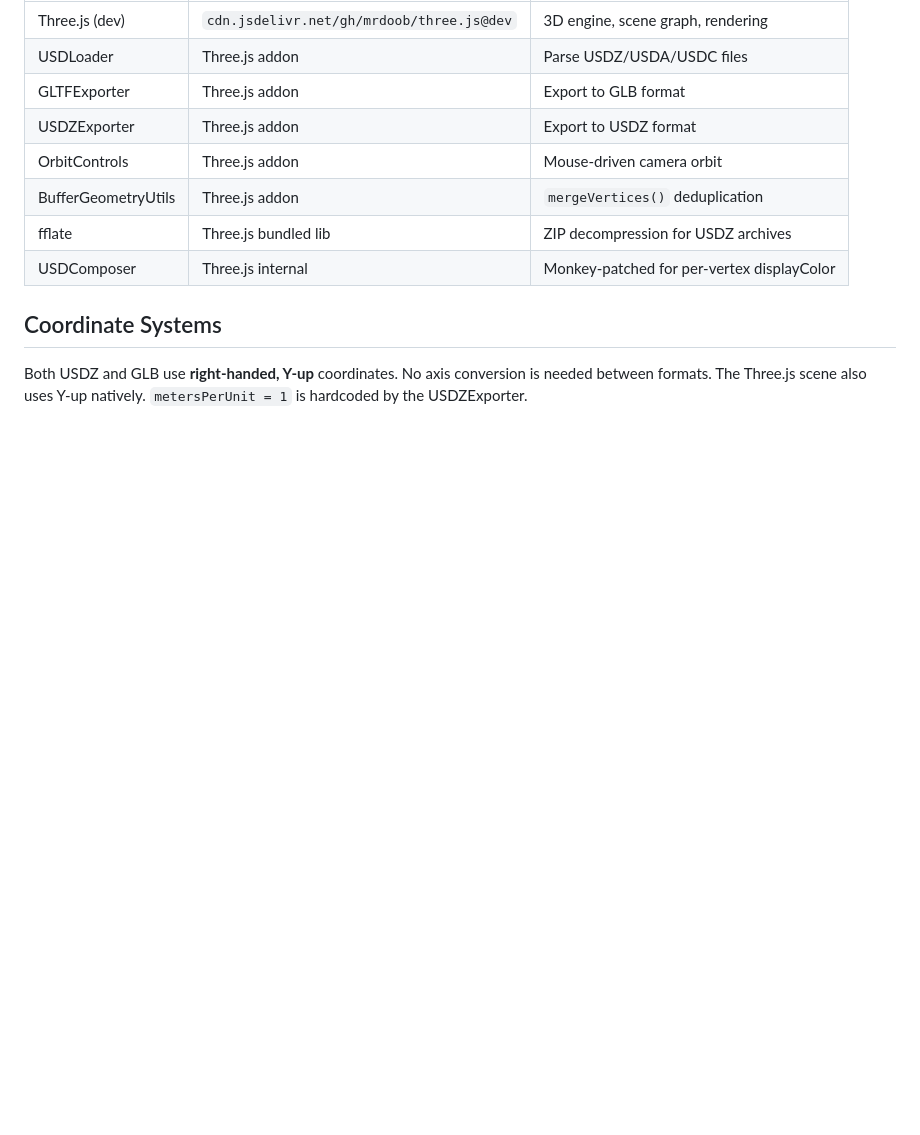
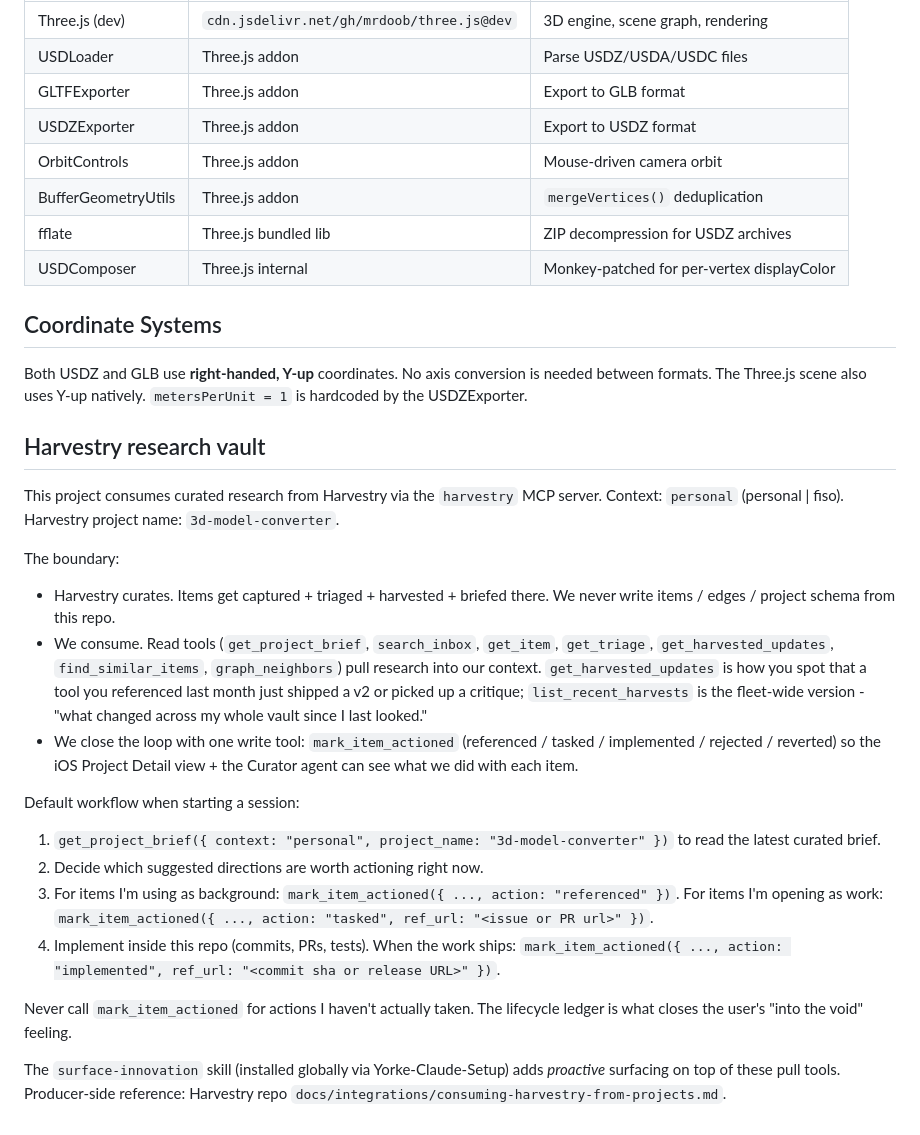
Before and after one commit to YorkeDesign/3d-model-converter, a Markdown page: CLAUDE.md, the part around the change. GitHub-like rendering; blank space fills up the shorter version.

Commit message:
chore: wire 3d-model-converter as a Harvestry research-vault consumer
Adds the Harvestry research vault section (context personal, project '3d-model-converter') so
this repo's Claude agents pull curated briefs + surface captured items via the
global surface-innovation skill + harvestry MCP. Canonical setup home:
Yorke-Claude-Setup. Docs-only; no app/binary change.

Co-Authored-By: Claude Opus 4.8 <noreply@anthropic.com>

```diff
--- a/CLAUDE.md
+++ b/CLAUDE.md
@@ -195,3 +195,42 @@ All loaded via CDN (no `npm install` needed):
 ## Coordinate Systems
 
 Both USDZ and GLB use **right-handed, Y-up** coordinates. No axis conversion is needed between formats. The Three.js scene also uses Y-up natively. `metersPerUnit = 1` is hardcoded by the USDZExporter.
+
+## Harvestry research vault
+
+This project consumes curated research from Harvestry via the `harvestry` MCP
+server. Context: `personal` (personal | fiso). Harvestry project
+name: `3d-model-converter`.
+
+The boundary:
+
+- Harvestry curates. Items get captured + triaged + harvested + briefed there.
+  We never write items / edges / project schema from this repo.
+- We consume. Read tools (`get_project_brief`, `search_inbox`, `get_item`,
+  `get_triage`, `get_harvested_updates`, `find_similar_items`, `graph_neighbors`)
+  pull research into our context. `get_harvested_updates` is how you spot that a
+  tool you referenced last month just shipped a v2 or picked up a critique;
+  `list_recent_harvests` is the fleet-wide version - "what changed across my
+  whole vault since I last looked."
+- We close the loop with one write tool: `mark_item_actioned` (referenced /
+  tasked / implemented / rejected / reverted) so the iOS Project Detail view +
+  the Curator agent can see what we did with each item.
+
+Default workflow when starting a session:
+
+1. `get_project_brief({ context: "personal", project_name: "3d-model-converter" })`
+   to read the latest curated brief.
+2. Decide which suggested directions are worth actioning right now.
+3. For items I'm using as background: `mark_item_actioned({ ..., action:
+   "referenced" })`. For items I'm opening as work: `mark_item_actioned({ ...,
+   action: "tasked", ref_url: "<issue or PR url>" })`.
+4. Implement inside this repo (commits, PRs, tests). When the work ships:
+   `mark_item_actioned({ ..., action: "implemented", ref_url: "<commit sha or
+   release URL>" })`.
+
+Never call `mark_item_actioned` for actions I haven't actually taken. The
+lifecycle ledger is what closes the user's "into the void" feeling.
+
+The `surface-innovation` skill (installed globally via Yorke-Claude-Setup) adds
+*proactive* surfacing on top of these pull tools. Producer-side reference:
+Harvestry repo `docs/integrations/consuming-harvestry-from-projects.md`.
```
